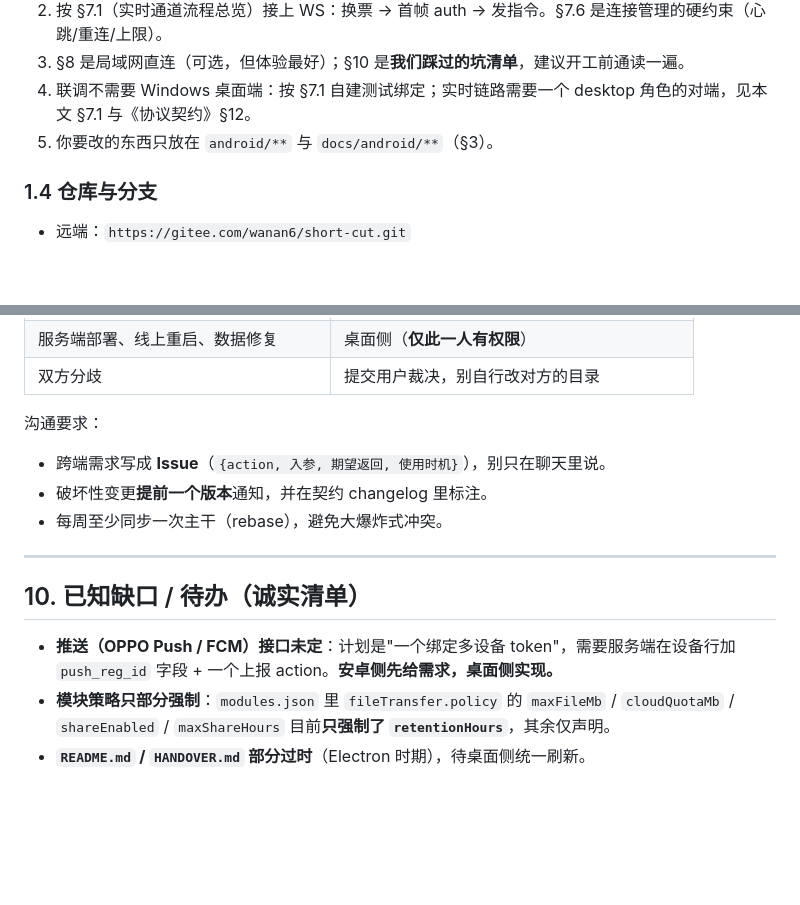
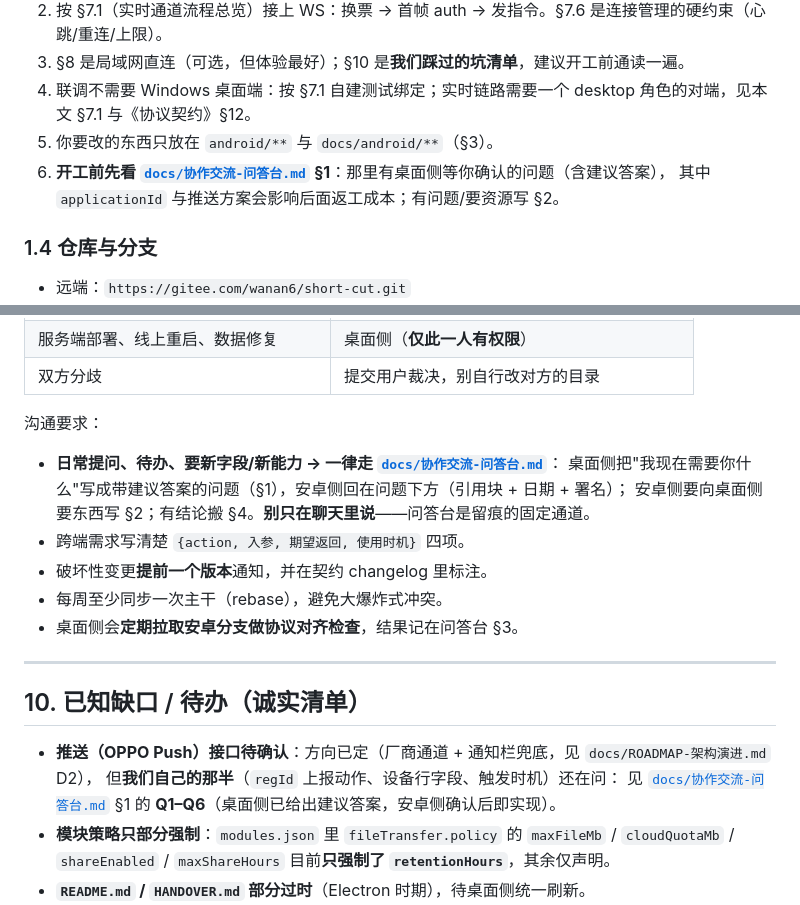
Before and after one commit to 3264156243/shortcut, a Markdown page: docs/协同开发规范.md, 2 parts joined by grey strips. GitHub-like rendering; blank space fills up the shorter version.

```diff
--- a/docs/协同开发规范.md
+++ b/docs/协同开发规范.md
@@ -55,6 +55,8 @@ ShortCut 是一个面向 Windows 的桌面效率工具（快捷方式面板、
 3. §8 是局域网直连（可选，但体验最好）；§10 是**我们踩过的坑清单**，建议开工前通读一遍。
 4. 联调不需要 Windows 桌面端：按 §7.1 自建测试绑定；实时链路需要一个 desktop 角色的对端，见本文 §7.1 与《协议契约》§12。
 5. 你要改的东西只放在 `android/**` 与 `docs/android/**`（§3）。
+6. **开工前先看 [`docs/协作交流-问答台.md`](协作交流-问答台.md) §1**：那里有桌面侧等你确认的问题（含建议答案），
+   其中 `applicationId` 与推送方案会影响后面返工成本；有问题/要资源写 §2。
 
 ### 1.4 仓库与分支
 
@@ -326,15 +328,21 @@ npm run music:bridge     # 音乐桥
 
 沟通要求：
 
-- 跨端需求写成 **Issue**（`{action, 入参, 期望返回, 使用时机}`），别只在聊天里说。
+- **日常提问、待办、要新字段/新能力 → 一律走 [`docs/协作交流-问答台.md`](协作交流-问答台.md)**：
+  桌面侧把"我现在需要你什么"写成带建议答案的问题（§1），安卓侧回在问题下方（引用块 + 日期 + 署名）；
+  安卓侧要向桌面侧要东西写 §2；有结论搬 §4。**别只在聊天里说**——问答台是留痕的固定通道。
+- 跨端需求写清楚 `{action, 入参, 期望返回, 使用时机}` 四项。
 - 破坏性变更**提前一个版本**通知，并在契约 changelog 里标注。
 - 每周至少同步一次主干（rebase），避免大爆炸式冲突。
+- 桌面侧会**定期拉取安卓分支做协议对齐检查**，结果记在问答台 §3。
 
 ---
 
 ## 10. 已知缺口 / 待办（诚实清单）
 
-- **推送（OPPO Push / FCM）接口未定**：计划是"一个绑定多设备 token"，需要服务端在设备行加 `push_reg_id` 字段 + 一个上报 action。**安卓侧先给需求，桌面侧实现。**
+- **推送（OPPO Push）接口待确认**：方向已定（厂商通道 + 通知栏兜底，见 `docs/ROADMAP-架构演进.md` D2），
+  但**我们自己的那半**（`regId` 上报动作、设备行字段、触发时机）还在问：
+  见 [`docs/协作交流-问答台.md`](协作交流-问答台.md) §1 的 **Q1–Q6**（桌面侧已给出建议答案，安卓侧确认后即实现）。
 - **模块策略只部分强制**：`modules.json` 里 `fileTransfer.policy` 的 `maxFileMb` / `cloudQuotaMb` / `shareEnabled` / `maxShareHours` 目前**只强制了 `retentionHours`**，其余仅声明。
 - **`README.md` / `HANDOVER.md` 部分过时**（Electron 时期），待桌面侧统一刷新。
 - **`tools/mock-desktop/` 假桌面桩**：为安卓侧独立联调所需，待桌面侧补。
```
Also changed, not shown: docs/协作交流-问答台.md (added, +163 -0 lines), docs/移动互联-协议契约.md (+3 -0 lines).
